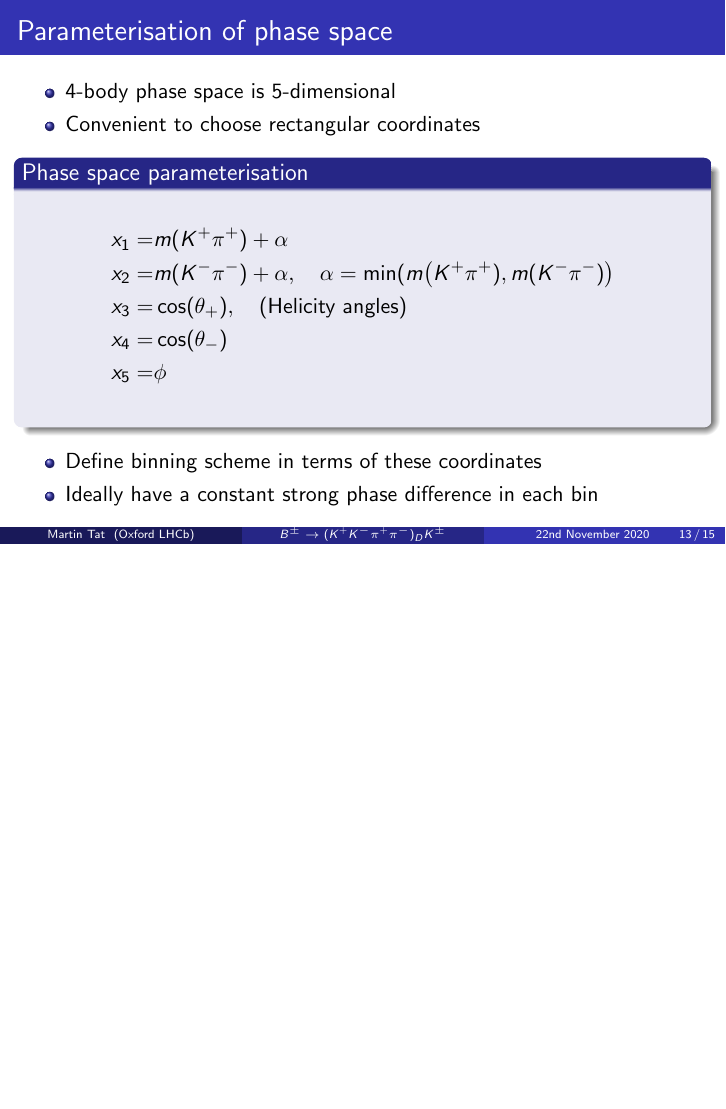
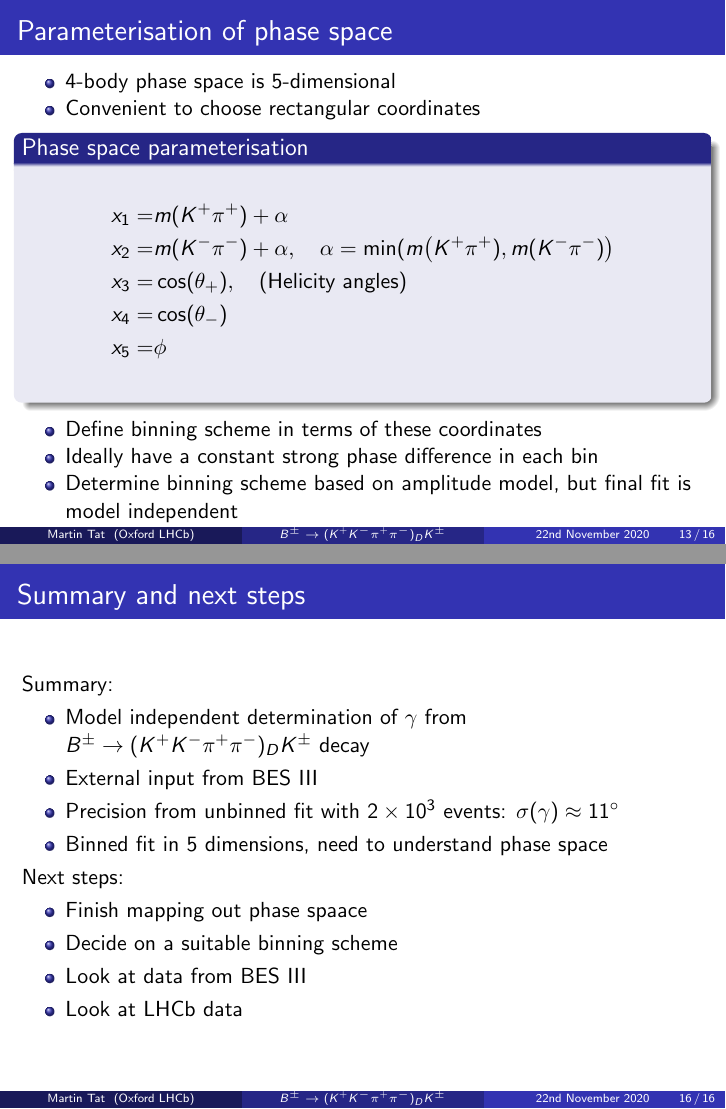
Before and after one commit to MartinDuyTat/LHCb-Presentation-23rd-November-2020, LaTeX slides (LHCbPresentation1.tex): page 13 of 15 before the commit and pages 13 and 16 of 16 after it, the two joined at a grey line, the shorter picture padded with empty space. The pictures show the PDF file LHCbPresentation1.pdf that the author committed with the source.

Commit message:
Added final plots and finished the summary slide

```diff
--- a/LHCbPresentation1.tex
+++ b/LHCbPresentation1.tex
@@ -358,6 +358,7 @@
   \begin{itemize}
     \item{Define binning scheme in terms of these coordinates}
     \item{Ideally have a constant strong phase difference in each bin}
+    \item{Determine binning scheme based on amplitude model, but final fit is model independent}
   \end{itemize}
 \end{frame}
 
@@ -375,4 +376,21 @@
   \end{figure}
 \end{frame}
 
+\begin{frame}{Summary and next steps}
+  Summary:
+  \begin{itemize}
+    \item{Model independent determination of $\gamma$ from $B^\pm\to(K^+K^-\pi^+\pi^-)_DK^\pm$ decay}
+    \item{External input from BES III}
+    \item{Precision from unbinned fit with $\SI{2e3}{}$ events: $\sigma(\gamma)\approx\SI{11}{\degree}$}
+    \item{Binned fit in $5$ dimensions, need to understand phase space}
+  \end{itemize}
+  Next steps:
+  \begin{itemize}
+    \item{Finish mapping out phase spaace}
+    \item{Decide on a suitable binning scheme}
+    \item{Look at data from BES III}
+    \item{Look at LHCb data}
+  \end{itemize}
+\end{frame}
+
 \end{document}
```
Also changed, not shown: Contour_dB_vs_gamma_10K.png (added), Contour_gamma_vs_rB_10K.png (added), Contour_rB_vs_dB_10K.png (added), LHCbPresentation1.pdf, LHCbPresentation1.tex (6 more changed lines).
